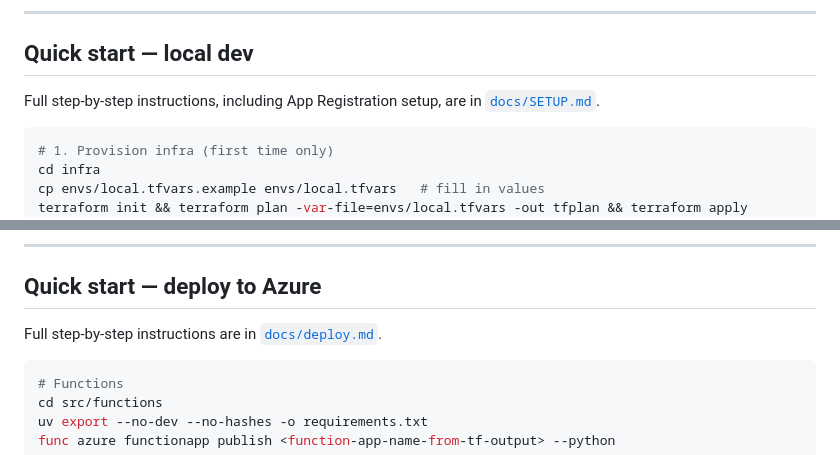
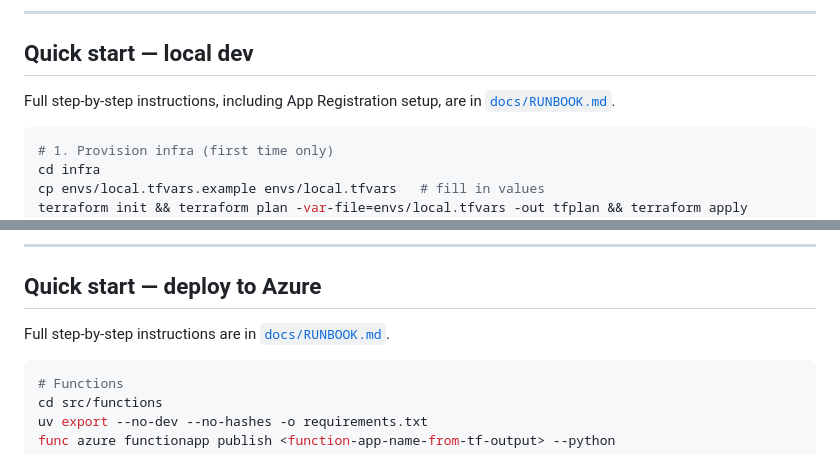
Before and after one commit to ricardonribeiro/outlook-addin-test, a Markdown page: README.md, 2 parts joined by grey strips. Rendered like a GitHub page.

Commit message:
docs: update README links to point to RUNBOOK.md

````diff
--- a/README.md
+++ b/README.md
@@ -110,7 +110,7 @@ In both environments the Service Bus namespace and Storage Account are real Azur
 
 ## Quick start — local dev
 
-Full step-by-step instructions, including App Registration setup, are in [`docs/SETUP.md`](docs/SETUP.md).
+Full step-by-step instructions, including App Registration setup, are in [`docs/RUNBOOK.md`](docs/RUNBOOK.md).
 
 ```bash
 # 1. Provision infra (first time only)
@@ -145,7 +145,7 @@ npm run dev                           # https://localhost:3000
 
 ## Quick start — deploy to Azure
 
-Full step-by-step instructions are in [`docs/deploy.md`](docs/deploy.md).
+Full step-by-step instructions are in [`docs/RUNBOOK.md`](docs/RUNBOOK.md).
 
 ```bash
 # Functions
````
